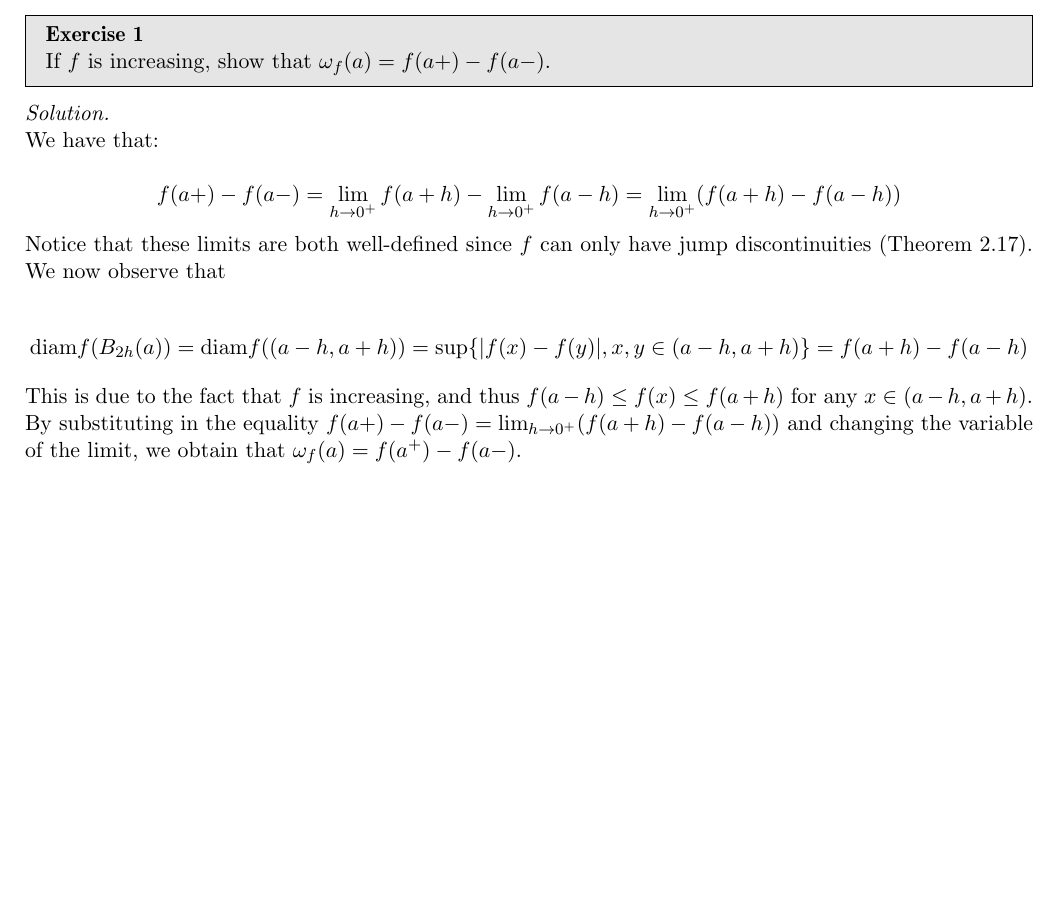
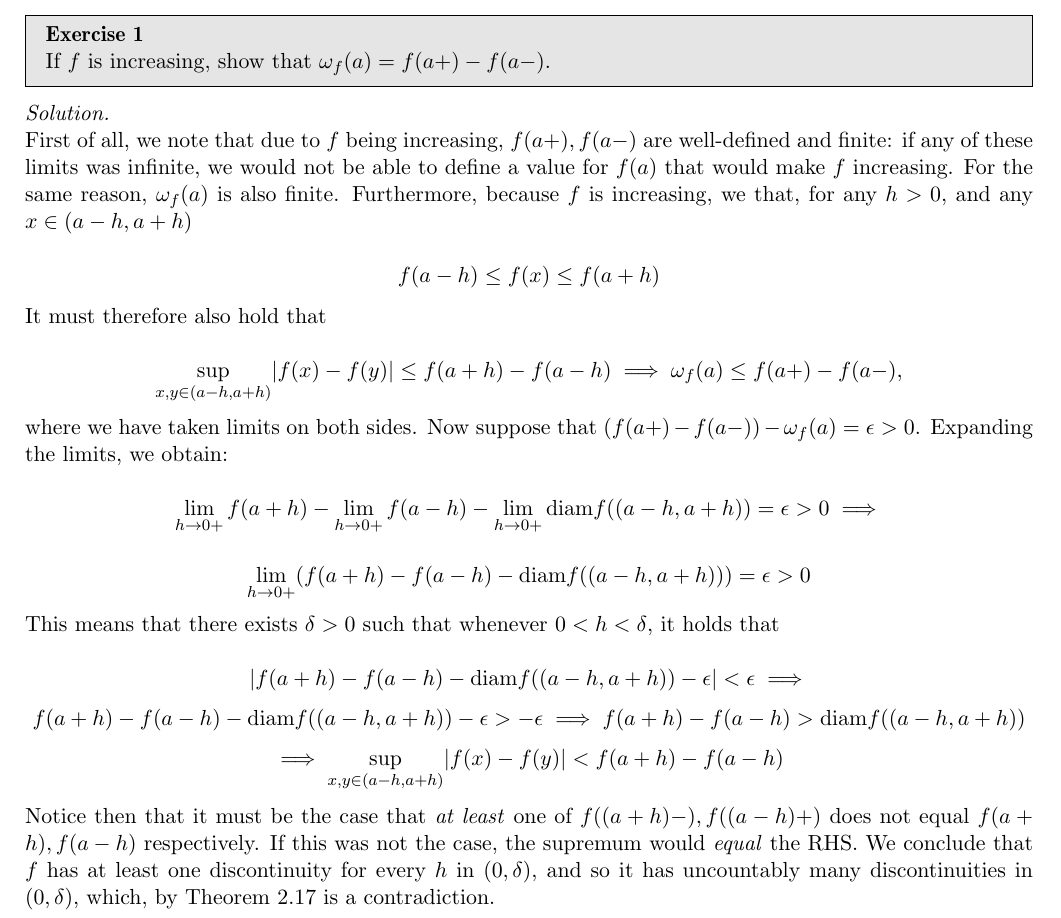
Before and after one commit to geomlyd/math_solutions, a LaTeX thesis (carothers_ra/main.tex, which reads carothers_ra/ch9.tex): part of page 123 of 123, cut so that both start at the same text, the shorter picture padded with empty space. Compiled offline with pdfLaTeX.

Commit message:
Carothers Ex. 9.1 WIP

```diff
--- a/carothers_ra/ch9.tex
+++ b/carothers_ra/ch9.tex
@@ -6,16 +6,31 @@
 
 \begin{solution}
 
-    We have that:
+    First of all, we note that due to $f$ being increasing, $f(a+), f(a-)$ are well-defined and finite: if any of these limits was infinite, we would not be able to define a value for $f(a)$ that would make $f$ increasing.
+    For the same reason, $\omega_f(a)$ is also finite.
+    Furthermore, because $f$ is increasing, we that, for any $h > 0$, and any $x \in (a - h, a+ h)$
 
-    \[f(a+) - f(a-) = \lim_{h \rightarrow 0^+} f(a + h) - \lim_{h \rightarrow 0^+} f(a - h) = \lim_{h \rightarrow 0^+}(f(a + h) - f(a - h))\]
+    \[f(a - h) \leq f(x) \leq f(a + h)\]
 
-    Notice that these limits are both well-defined since $f$ can only have jump discontinuities (Theorem 2.17).
-    We now observe that
+    It must therefore also hold that
 
-    \[\text{diam} f(B_{2h}(a)) = \text{diam} f((a - h, a + h)) = \sup\{\lvert f(x) - f(y) \rvert, x, y \in (a - h, a + h)\} = f(a + h) - f(a - h)\]
+    \[\sup_{x, y \in (a - h, a + h)} \lvert f(x) - f(y) \rvert \leq f(a + h) - f(a - h) \implies \omega_f(a) \leq f(a+) - f(a-),\]
 
-    This is due to the fact that $f$ is increasing, and thus $f(a - h) \leq f(x) \leq f(a + h)$ for any $x \in (a - h, a+ h)$.
-    By substituting in the equality $f(a+) - f(a-) = \lim_{h \rightarrow 0^+}(f(a + h) - f(a - h))$ and changing the variable of the limit, we obtain that $\omega_f(a) = f(a^+) - f(a-)$.
+    where we have taken limits on both sides.
+    Now suppose that $(f(a+) - f(a-)) - \omega_f(a) = \epsilon > 0$.
+    Expanding the limits, we obtain:
 
+    \[\lim_{h \rightarrow 0+} f(a + h) - \lim_{h \rightarrow 0+} f(a - h) - \lim_{h \rightarrow 0+} \text{diam} f((a - h, a + h)) = \epsilon > 0 \implies\]
+
+    \[\lim_{h \rightarrow 0+}(f(a + h) - f(a - h) - \text{diam}f((a - h, a + h))) = \epsilon > 0\]
+
+    This means that there exists $\delta > 0$ such that whenever $0 < h < \delta$, it holds that
+
+    \[\lvert f(a + h) - f(a - h) - \text{diam}f((a - h, a+ h)) - \epsilon \rvert < \epsilon \implies\]
+    \[f(a + h) - f(a - h) - \text{diam}f((a - h, a + h)) - \epsilon > -\epsilon \implies f(a + h) - f(a - h) > \text{diam}f((a - h, a + h))\]
+    \[\implies \sup_{x, y \in (a - h, a + h)} \lvert f(x) - f(y) \rvert < f(a + h) - f(a - h)\]
+
+    Notice then that it must be the case that \textit{at least} one of $f((a + h)-), f((a - h)+)$ does not equal $f(a + h), f(a - h)$ respectively.
+    If this was not the case, the supremum would \textit{equal} the RHS.
+    We conclude that $f$ has at least one discontinuity for every $h$ in $(0, \delta)$, and so it has uncountably many discontinuities in $(0, \delta$), which, by Theorem 2.17 is a contradiction.
 \end{solution}
```
Also changed, not shown: carothers_ra/main.pdf.
